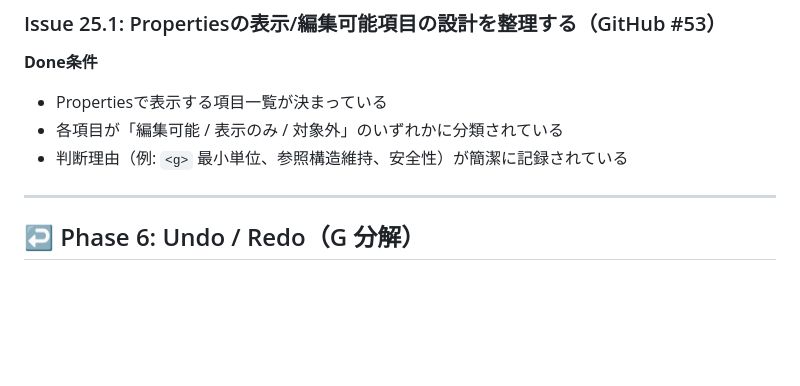
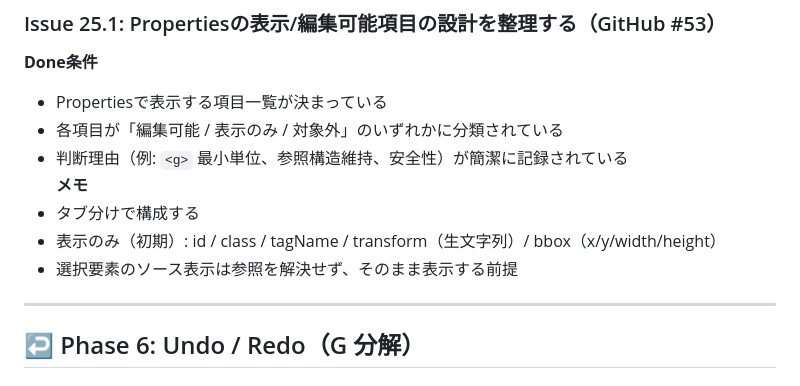
Before and after one commit to igapyon/svg-part-editor, a Markdown page: docs/ISSUE_LIST.md, the part around the change. Rendered like a GitHub page; blank space fills up the shorter version.

Commit message:
issue検討中

```diff
--- a/docs/ISSUE_LIST.md
+++ b/docs/ISSUE_LIST.md
@@ -188,6 +188,10 @@
 - Propertiesで表示する項目一覧が決まっている
 - 各項目が「編集可能 / 表示のみ / 対象外」のいずれかに分類されている
 - 判断理由（例: `<g>` 最小単位、参照構造維持、安全性）が簡潔に記録されている
+**メモ**
+- タブ分けで構成する
+- 表示のみ（初期）: id / class / tagName / transform（生文字列）/ bbox（x/y/width/height）
+- 選択要素のソース表示は参照を解決せず、そのまま表示する前提
 
 ---
 
```
